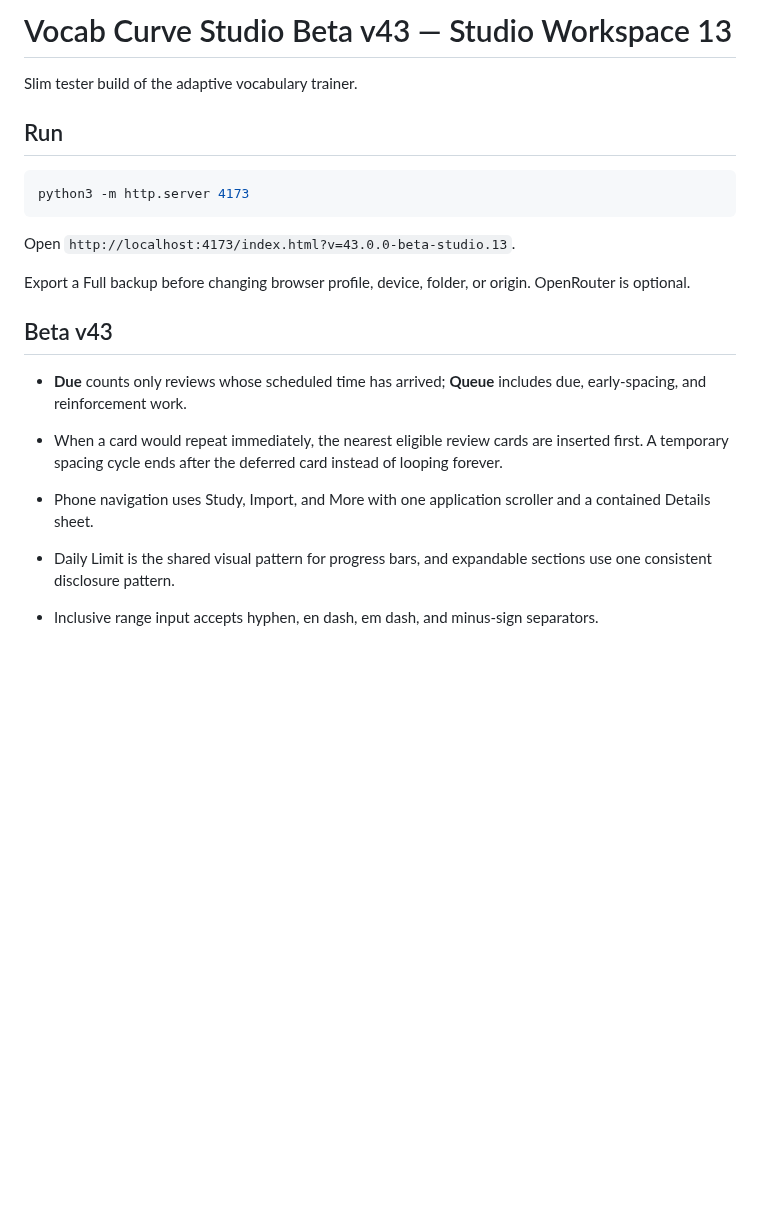
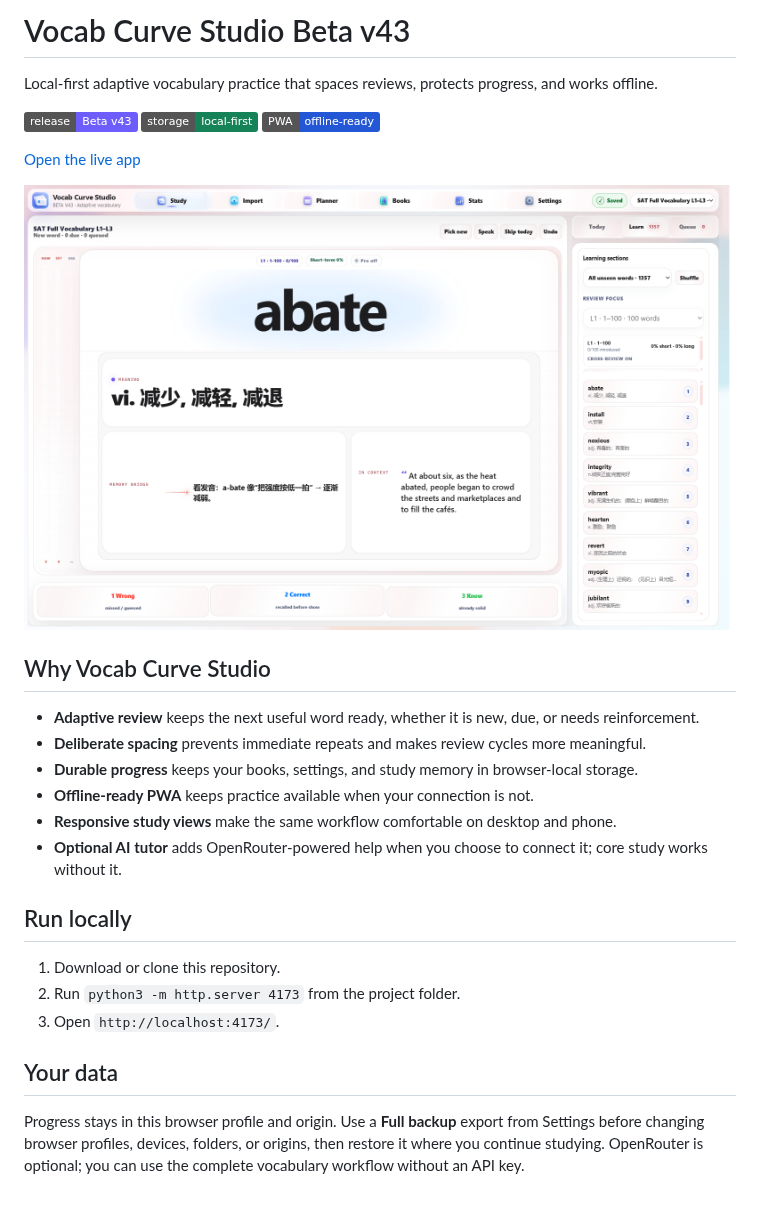
Before and after one commit to Flzsh/vocab-curve-studio, a Markdown page: README.md, the part around the change. GitHub-like rendering; pictures changed too: assets/readme-preview.png (added); badges without logos; blank space fills up the shorter version.

Commit message:
docs: create product-focused GitHub landing page

````diff
--- a/README.md
+++ b/README.md
@@ -1,22 +1,30 @@
-# Vocab Curve Studio Beta v43 — Studio Workspace 13
+# Vocab Curve Studio Beta v43
 
-Slim tester build of the adaptive vocabulary trainer.
+Local-first adaptive vocabulary practice that spaces reviews, protects progress, and works offline.
 
-## Run
+![Release](https://img.shields.io/badge/release-Beta%20v43-6d5dfc)
+![Storage](https://img.shields.io/badge/storage-local--first-168257)
+![PWA](https://img.shields.io/badge/PWA-offline--ready-2457d6)
 
-```bash
-python3 -m http.server 4173
-```
+[Open the live app](https://flzsh.github.io/vocab-curve-studio/)
 
-Open `http://localhost:4173/index.html?v=43.0.0-beta-studio.13`.
+![Vocab Curve Studio Study view](assets/readme-preview.png)
 
-Export a Full backup before changing browser profile, device, folder, or origin. OpenRouter is optional.
+## Why Vocab Curve Studio
 
-## Beta v43
+- **Adaptive review** keeps the next useful word ready, whether it is new, due, or needs reinforcement.
+- **Deliberate spacing** prevents immediate repeats and makes review cycles more meaningful.
+- **Durable progress** keeps your books, settings, and study memory in browser-local storage.
+- **Offline-ready PWA** keeps practice available when your connection is not.
+- **Responsive study views** make the same workflow comfortable on desktop and phone.
+- **Optional AI tutor** adds OpenRouter-powered help when you choose to connect it; core study works without it.
 
-- **Due** counts only reviews whose scheduled time has arrived; **Queue** includes due, early-spacing, and reinforcement work.
-- When a card would repeat immediately, the nearest eligible review cards are inserted first. A temporary spacing cycle ends after the deferred card instead of looping forever.
-- Phone navigation uses Study, Import, and More with one application scroller and a contained Details sheet.
-- Daily Limit is the shared visual pattern for progress bars, and expandable sections use one consistent disclosure pattern.
+## Run locally
 
-- Inclusive range input accepts hyphen, en dash, em dash, and minus-sign separators.
+1. Download or clone this repository.
+2. Run `python3 -m http.server 4173` from the project folder.
+3. Open `http://localhost:4173/`.
+
+## Your data
+
+Progress stays in this browser profile and origin. Use a **Full backup** export from Settings before changing browser profiles, devices, folders, or origins, then restore it where you continue studying. OpenRouter is optional; you can use the complete vocabulary workflow without an API key.
````
